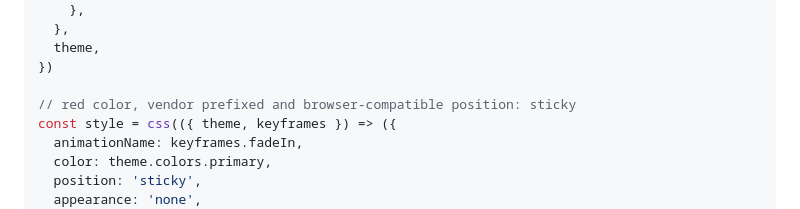
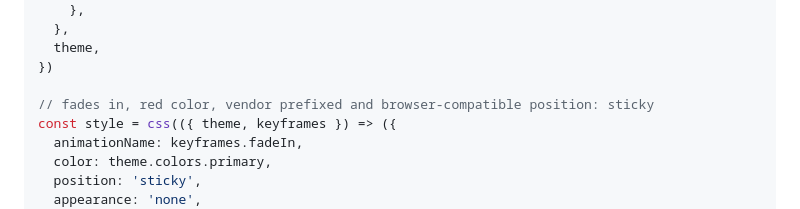
Before and after one commit to robinweser/brandeur, a Markdown page: README.md, the part around the change. Drawn GitHub-style.

```diff
--- a/README.md
+++ b/README.md
@@ -44,7 +44,7 @@ const [staticCSS, css] = createHooks({
   theme,
 })
 
-// red color, vendor prefixed and browser-compatible position: sticky
+// fades in, red color, vendor prefixed and browser-compatible position: sticky
 const style = css(({ theme, keyframes }) => ({
   animationName: keyframes.fadeIn,
   color: theme.colors.primary,
```
